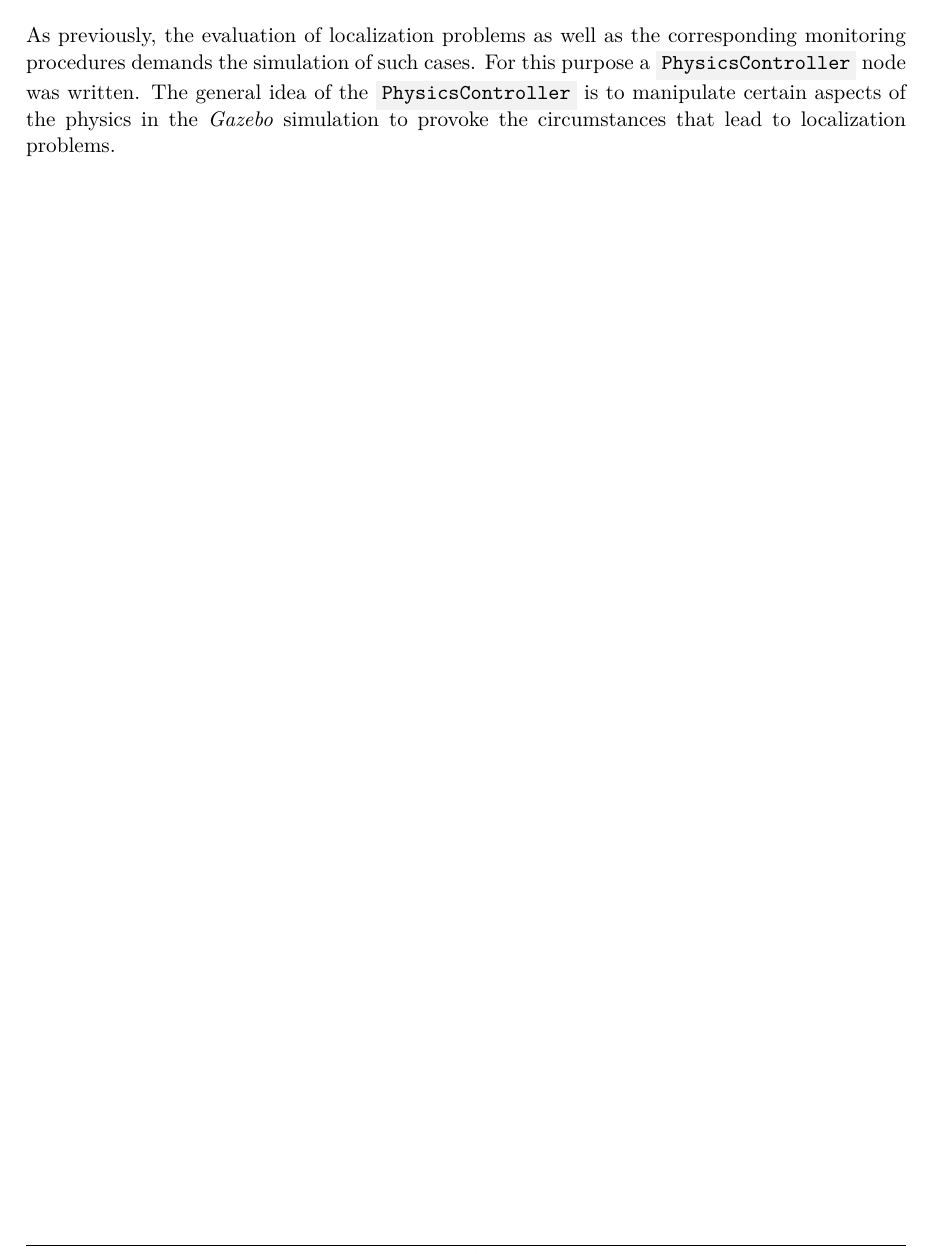
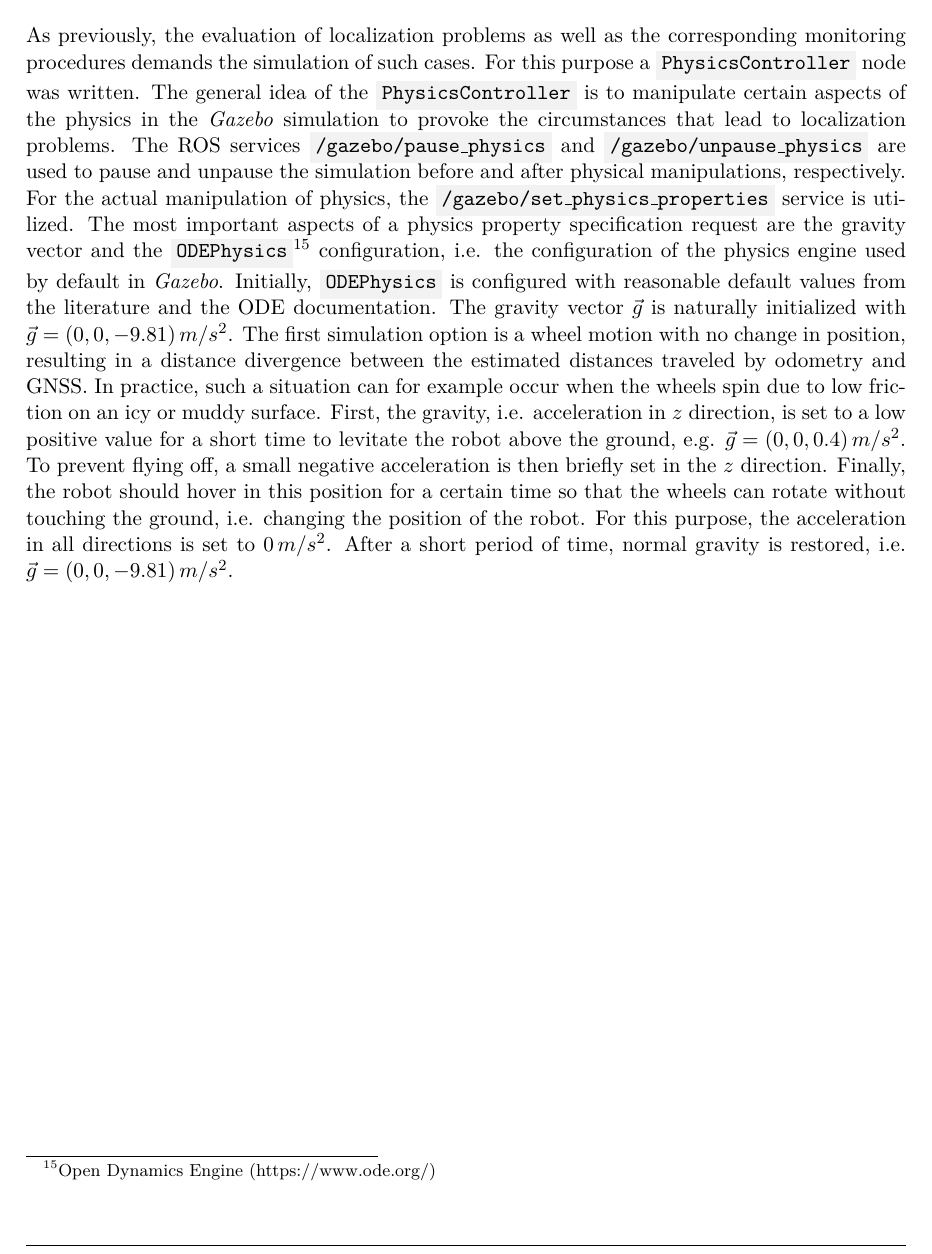
Before and after one commit to tbohne/msc, a LaTeX thesis (thesis/thesis.tex): part of page 57 of 73, cut so that both start at the same text. Compiled offline with pdfLaTeX.

Commit message:
extend localization sim section

```diff
--- a/thesis/thesis.tex
+++ b/thesis/thesis.tex
@@ -1550,7 +1550,16 @@ specified by the user.\newline
 \noindent
 As previously, the evaluation of localization problems as well as the corresponding monitoring procedures demands the simulation of such cases. For this purpose a
 \code{PhysicsController} node was written. The general idea of the \code{PhysicsController} is to manipulate certain aspects of the physics in the \textit{Gazebo} simulation to
-provoke the circumstances that lead to localization problems.
+provoke the circumstances that lead to localization problems. The ROS services \code{/gazebo/pause\_physics} and \code{/gazebo/unpause\_physics} are used to pause and unpause the
+simulation before and after physical manipulations, respectively. For the actual manipulation of physics, the \code{/gazebo/set\_physics\_properties} service is utilized. The most
+important aspects of a physics property specification request are the gravity vector and the \code{ODEPhysics}\footnote{Open Dynamics Engine (https://www.ode.org/)} configuration,
+i.e. the configuration of the physics engine used by default in \textit{Gazebo}. Initially, \code{ODEPhysics} is configured with reasonable default values from the literature and the
+ODE documentation. The gravity vector $\vec{g}$ is naturally initialized with $\vec{g} = (0, 0, -9.81) \thinspace m/s^2$. The first simulation option is a wheel motion with no change
+in position, resulting in a distance divergence between the estimated distances traveled by odometry and GNSS. In practice, such a situation can for example occur when the wheels spin
+due to low friction on an icy or muddy surface. First, the gravity, i.e. acceleration in $z$ direction, is set to a low positive value for a short time to levitate the robot above
+the ground, e.g. $\vec{g} = (0, 0, 0.4) \thinspace m/s^2$. To prevent flying off, a small negative acceleration is then briefly set in the $z$ direction. Finally, the robot should
+hover in this position for a certain time so that the wheels can rotate without touching the ground, i.e. changing the position of the robot. For this purpose, the acceleration in
+all directions is set to $0 \thinspace m/s^2$. After a short period of time, normal gravity is restored, i.e. $\vec{g} = (0, 0, -9.81) \thinspace m/s^2$.
 
 \pagebreak
 
```
